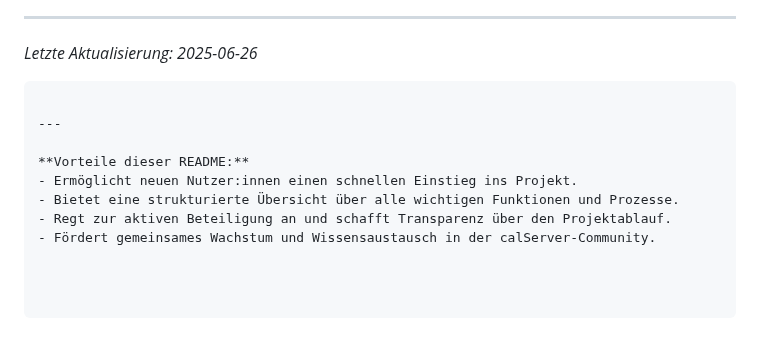
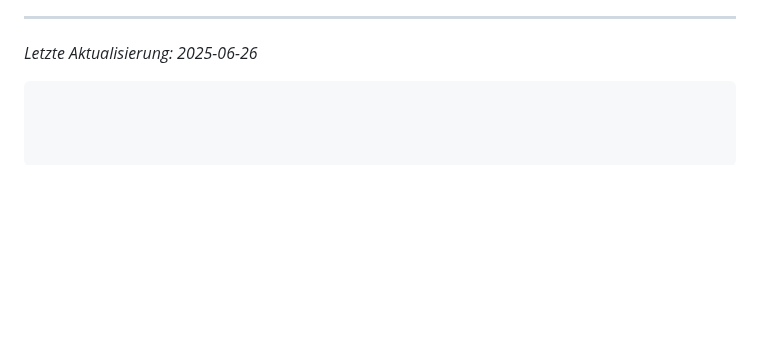
Before and after one commit to calhelp/calServer-reports, a Markdown page: README.md, the part around the change. GitHub-like rendering; blank space fills up the shorter version.

````diff
--- a/README.md
+++ b/README.md
@@ -185,11 +185,3 @@ E-Mail: [info@calhelp.de](mailto:info@calhelp.de)
 *Letzte Aktualisierung: 2025-06-26*
 
 ```
-
----
-
-**Vorteile dieser README:**
-- Ermöglicht neuen Nutzer:innen einen schnellen Einstieg ins Projekt.
-- Bietet eine strukturierte Übersicht über alle wichtigen Funktionen und Prozesse.
-- Regt zur aktiven Beteiligung an und schafft Transparenz über den Projektablauf.
-- Fördert gemeinsames Wachstum und Wissensaustausch in der calServer-Community.
````
